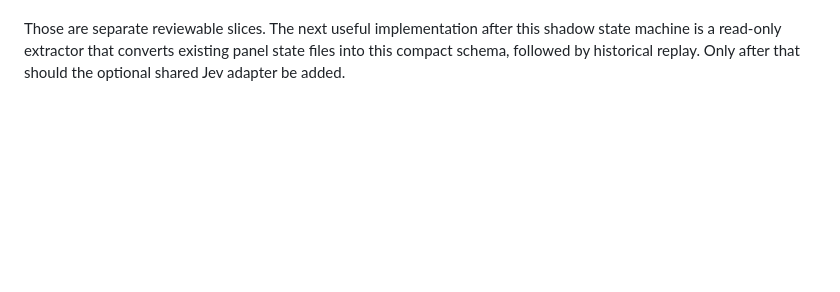
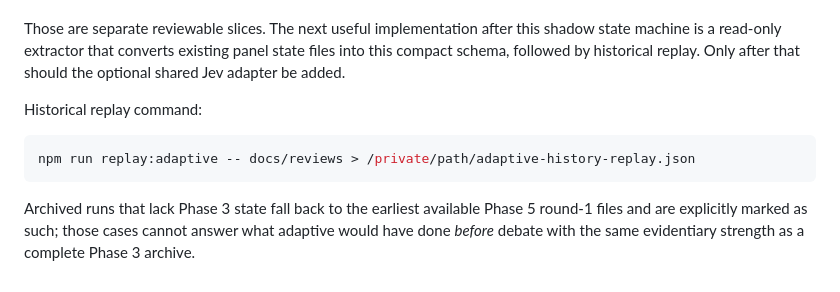
Before and after one commit to wan-huiyan/agent-review-panel, a Markdown page: docs/adaptive-shadow-runbook.md, the part around the change. Rendered like a GitHub page; blank space fills up the shorter version.

Commit message:
docs: document historical replay provenance limitation

````diff
--- a/docs/adaptive-shadow-runbook.md
+++ b/docs/adaptive-shadow-runbook.md
@@ -99,3 +99,11 @@ Those are separate reviewable slices. The next useful implementation after this
 machine is a read-only extractor that converts existing panel state files into this compact
 schema, followed by historical replay. Only after that should the optional shared Jev adapter
 be added.
+
+Historical replay command:
+
+```sh
+npm run replay:adaptive -- docs/reviews > /private/path/adaptive-history-replay.json
+```
+
+Archived runs that lack Phase 3 state fall back to the earliest available Phase 5 round-1 files and are explicitly marked as such; those cases cannot answer what adaptive would have done *before* debate with the same evidentiary strength as a complete Phase 3 archive.
````
